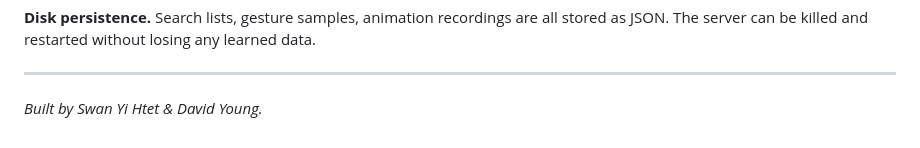
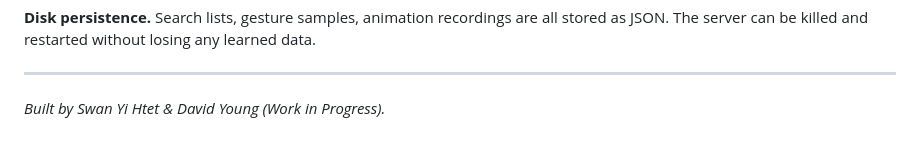
Before and after one commit to shtet100/BROTEUS, a Markdown page: README.md, the part around the change. Rendered like a GitHub page.

```diff
--- a/README.md
+++ b/README.md
@@ -251,4 +251,4 @@ broteus/
 
 ---
 
-*Built by Swan Yi Htet & David Young.*
+*Built by Swan Yi Htet & David Young (Work in Progress).*
```
